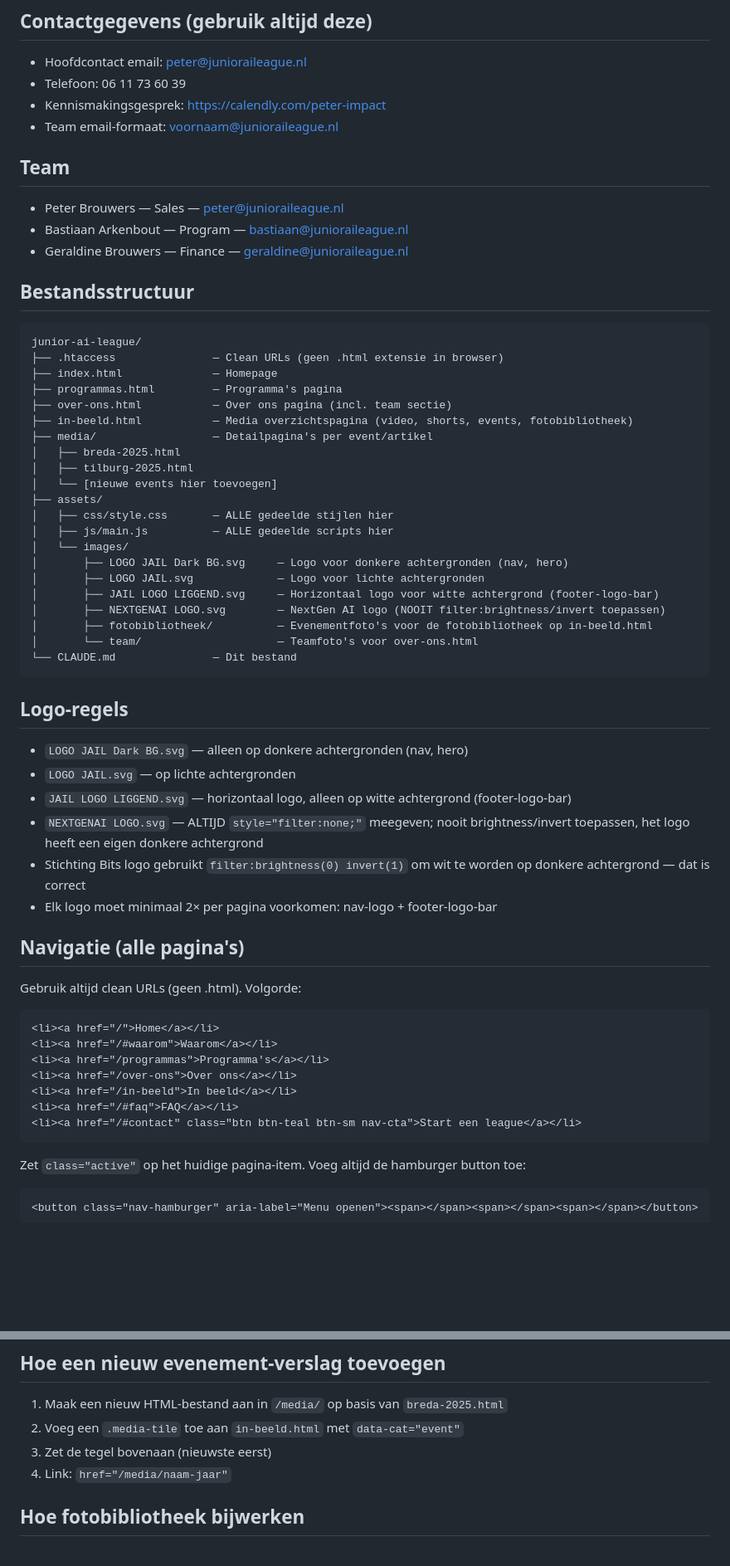
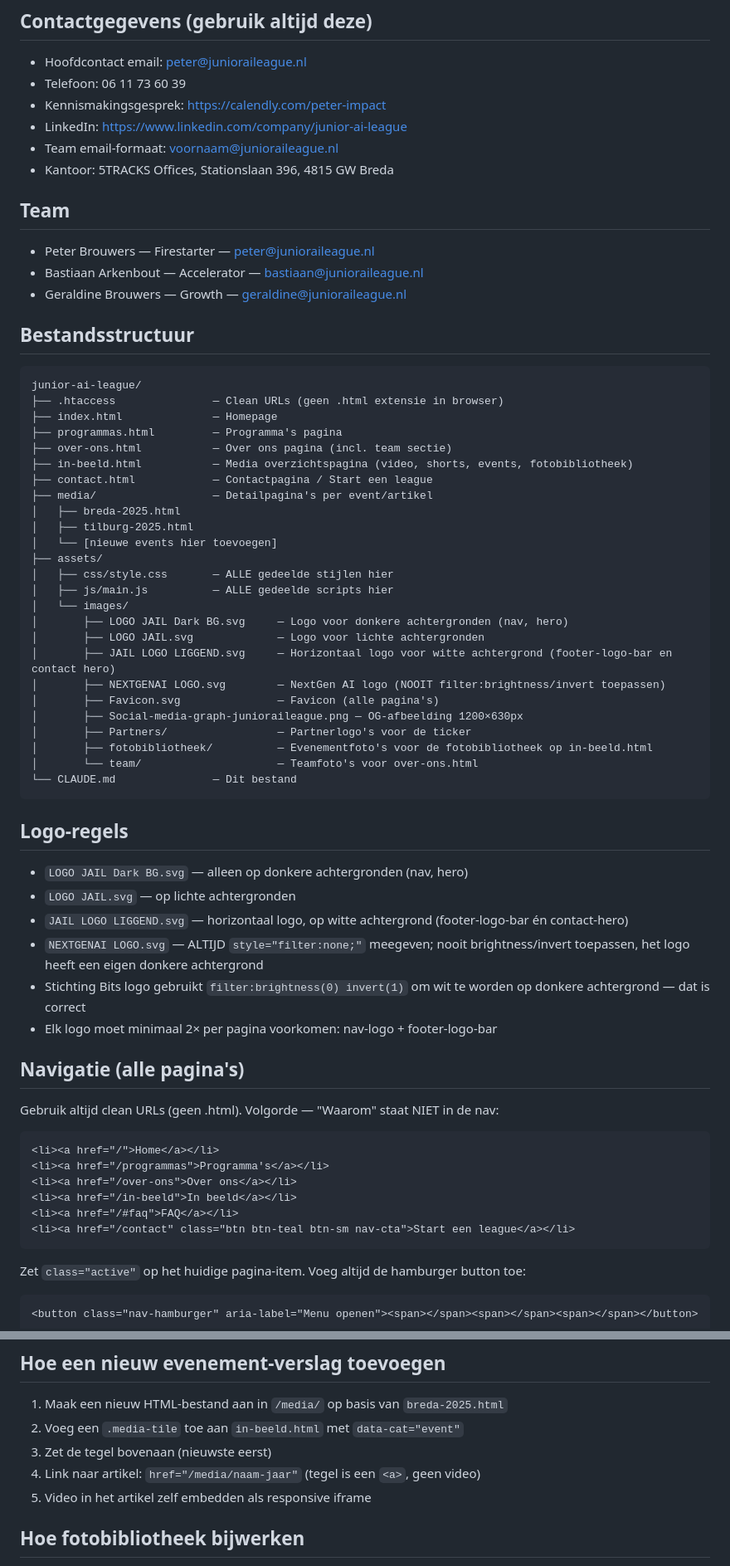
Before and after one commit to bastiaan-MBS/jail, a Markdown page: CLAUDE.md, 2 parts joined by grey strips. Shown at 83% size. Rendered like a GitHub page; blank space fills up the shorter version.

Commit message:
CLAUDE.md bijgewerkt: contact pagina, nav, favicon, partners, team titels
Co-Authored-By: Claude Sonnet 4.6 <noreply@anthropic.com>

````diff
--- a/CLAUDE.md
+++ b/CLAUDE.md
@@ -32,12 +32,14 @@ Website voor Junior AI League (junioraileague.nl), een programma van NextGen AI,
 - Hoofdcontact email: peter@junioraileague.nl
 - Telefoon: 06 11 73 60 39
 - Kennismakingsgesprek: https://calendly.com/peter-impact
+- LinkedIn: https://www.linkedin.com/company/junior-ai-league
 - Team email-formaat: voornaam@junioraileague.nl
+- Kantoor: 5TRACKS Offices, Stationslaan 396, 4815 GW Breda
 
 ## Team
-- Peter Brouwers — Sales — peter@junioraileague.nl
-- Bastiaan Arkenbout — Program — bastiaan@junioraileague.nl
-- Geraldine Brouwers — Finance — geraldine@junioraileague.nl
+- Peter Brouwers — Firestarter — peter@junioraileague.nl
+- Bastiaan Arkenbout — Accelerator — bastiaan@junioraileague.nl
+- Geraldine Brouwers — Growth — geraldine@junioraileague.nl
 
 ## Bestandsstructuur
 ```
@@ -47,6 +49,7 @@ junior-ai-league/
 ├── programmas.html         — Programma's pagina
 ├── over-ons.html           — Over ons pagina (incl. team sectie)
 ├── in-beeld.html           — Media overzichtspagina (video, shorts, events, fotobibliotheek)
+├── contact.html            — Contactpagina / Start een league
 ├── media/                  — Detailpagina's per event/artikel
 │   ├── breda-2025.html
 │   ├── tilburg-2025.html
@@ -57,8 +60,11 @@ junior-ai-league/
 │   └── images/
 │       ├── LOGO JAIL Dark BG.svg     — Logo voor donkere achtergronden (nav, hero)
 │       ├── LOGO JAIL.svg             — Logo voor lichte achtergronden
-│       ├── JAIL LOGO LIGGEND.svg     — Horizontaal logo voor witte achtergrond (footer-logo-bar)
+│       ├── JAIL LOGO LIGGEND.svg     — Horizontaal logo voor witte achtergrond (footer-logo-bar en contact hero)
 │       ├── NEXTGENAI LOGO.svg        — NextGen AI logo (NOOIT filter:brightness/invert toepassen)
+│       ├── Favicon.svg               — Favicon (alle pagina's)
+│       ├── Social-media-graph-junioraileague.png — OG-afbeelding 1200×630px
+│       ├── Partners/                 — Partnerlogo's voor de ticker
 │       ├── fotobibliotheek/          — Evenementfoto's voor de fotobibliotheek op in-beeld.html
 │       └── team/                     — Teamfoto's voor over-ons.html
 └── CLAUDE.md               — Dit bestand
@@ -67,21 +73,20 @@ junior-ai-league/
 ## Logo-regels
 - `LOGO JAIL Dark BG.svg` — alleen op donkere achtergronden (nav, hero)
 - `LOGO JAIL.svg` — op lichte achtergronden
-- `JAIL LOGO LIGGEND.svg` — horizontaal logo, alleen op witte achtergrond (footer-logo-bar)
+- `JAIL LOGO LIGGEND.svg` — horizontaal logo, op witte achtergrond (footer-logo-bar én contact-hero)
 - `NEXTGENAI LOGO.svg` — ALTIJD `style="filter:none;"` meegeven; nooit brightness/invert toepassen, het logo heeft een eigen donkere achtergrond
 - Stichting Bits logo gebruikt `filter:brightness(0) invert(1)` om wit te worden op donkere achtergrond — dat is correct
 - Elk logo moet minimaal 2× per pagina voorkomen: nav-logo + footer-logo-bar
 
 ## Navigatie (alle pagina's)
-Gebruik altijd clean URLs (geen .html). Volgorde:
+Gebruik altijd clean URLs (geen .html). Volgorde — "Waarom" staat NIET in de nav:
 ```html
 <li><a href="/">Home</a></li>
-<li><a href="/#waarom">Waarom</a></li>
 <li><a href="/programmas">Programma's</a></li>
 <li><a href="/over-ons">Over ons</a></li>
 <li><a href="/in-beeld">In beeld</a></li>
 <li><a href="/#faq">FAQ</a></li>
-<li><a href="/#contact" class="btn btn-teal btn-sm nav-cta">Start een league</a></li>
+<li><a href="/contact" class="btn btn-teal btn-sm nav-cta">Start een league</a></li>
 ```
 Zet `class="active"` op het huidige pagina-item. Voeg altijd de hamburger button toe:
 ```html
@@ -107,7 +136,8 @@ Voor pagina's in de `/media/` map: gebruik `../assets/images/JAIL LOGO LIGGEND.s
 1. Maak een nieuw HTML-bestand aan in `/media/` op basis van `breda-2025.html`
 2. Voeg een `.media-tile` toe aan `in-beeld.html` met `data-cat="event"`
 3. Zet de tegel bovenaan (nieuwste eerst)
-4. Link: `href="/media/naam-jaar"`
+4. Link naar artikel: `href="/media/naam-jaar"` (tegel is een `<a>`, geen video)
+5. Video in het artikel zelf embedden als responsive iframe
 
 ## Hoe fotobibliotheek bijwerken
 1. Upload nieuwe foto's naar `assets/images/fotobibliotheek/`
````
Also changed, not shown: other parts of CLAUDE.md (+26 -1 lines).
